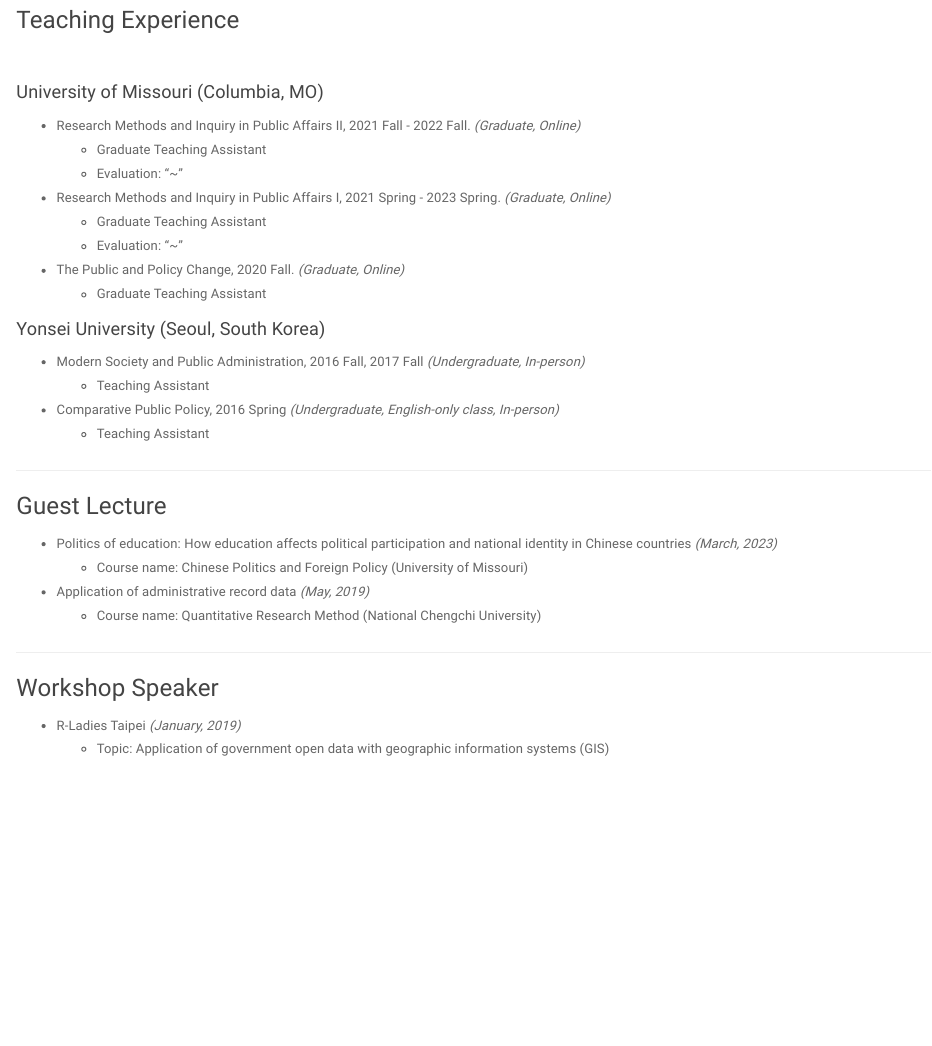
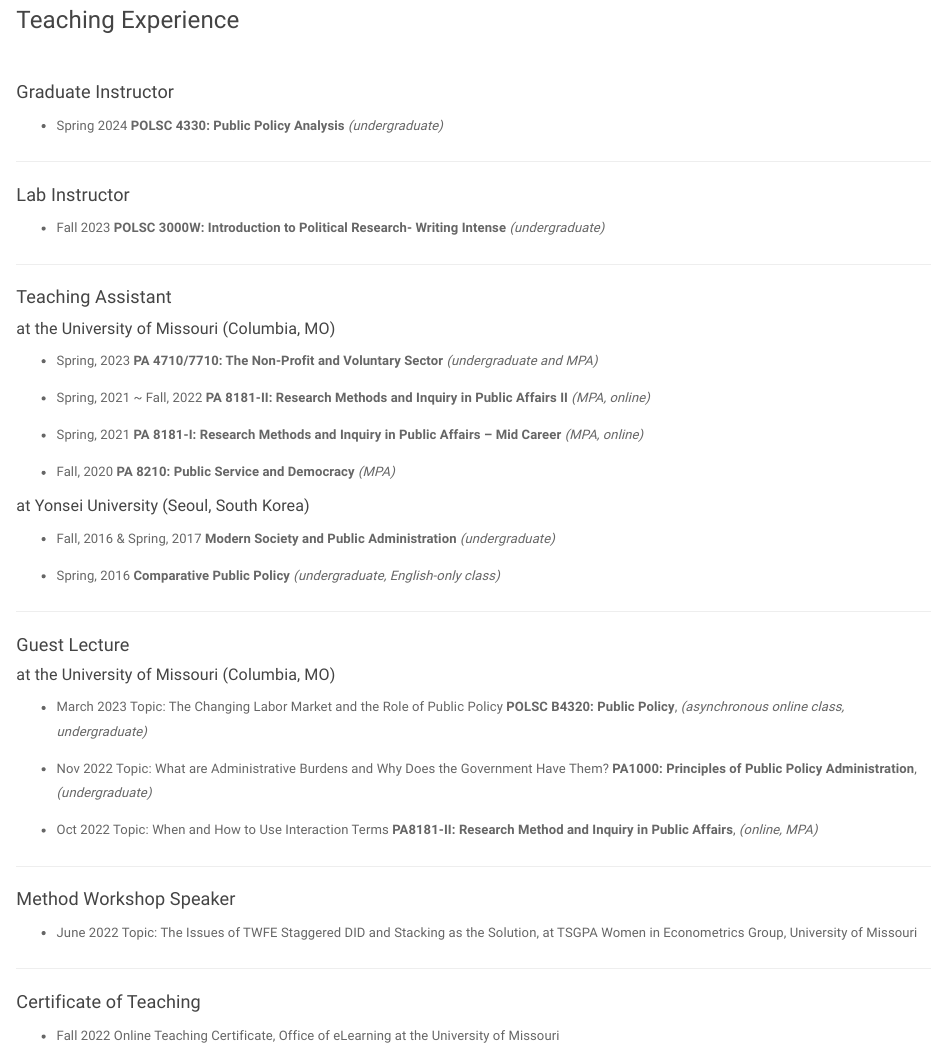
Before and after one commit to juhyunbae1106/juhyunbae1106.github.io, an R Markdown document (teaching.Rmd): the page in a window 1100 px wide, from 80 px down. Rendered offline with R 4.5, knitr and Pandoc, with nearby package versions; a font, style sheet, LaTeX package, included part or bibliography that could not be used is replaced or left out.

Commit message:
2308
2308

```diff
--- a/teaching.Rmd
+++ b/teaching.Rmd
@@ -8,40 +8,48 @@
 ### Teaching Experience
 <br>
 
-#### University of Missouri (Columbia, MO)
-* Research Methods and Inquiry in Public Affairs II, 2021 Fall - 2022 Fall. _(Graduate, Online)_
-  - Graduate Teaching Assistant
-  - Evaluation: "~"
-
-* Research Methods and Inquiry in Public Affairs I, 2021 Spring - 2023 Spring. _(Graduate, Online)_
-  - Graduate Teaching Assistant
-  - Evaluation: "~"
-
-* The Public and Policy Change, 2020 Fall. _(Graduate, Online)_
-  - Graduate Teaching Assistant
-
-#### Yonsei University (Seoul, South Korea)
-
-* Modern Society and Public Administration, 2016 Fall, 2017 Fall _(Undergraduate, In-person)_
-  - Teaching Assistant
-
-* Comparative Public Policy, 2016 Spring _(Undergraduate, English-only class, In-person)_
-  - Teaching Assistant
+#### Graduate Instructor
+* Spring 2024 __POLSC 4330: Public Policy Analysis__ _(undergraduate)_
 
 ------
 
-### Guest Lecture
-
-* Politics of education: How education affects political participation and national identity in Chinese countries _(March, 2023)_
-  - Course name: Chinese Politics and Foreign Policy (University of Missouri)
-
-* Application of administrative record data _(May, 2019)_
-  - Course name: Quantitative Research Method (National Chengchi University)
-
+#### Lab Instructor
+* Fall 2023 __POLSC 3000W: Introduction to Political Research- Writing Intense__ _(undergraduate)_
 
 ------
 
-### Workshop Speaker
+#### Teaching Assistant
+##### at the University of Missouri (Columbia, MO)
+* Spring, 2023 __PA 4710/7710: The Non-Profit and Voluntary Sector__ _(undergraduate and MPA)_
 
-* R-Ladies Taipei _(January, 2019)_
-  - Topic: Application of government open data with geographic information systems (GIS)
+* Spring, 2021 ~ Fall, 2022	__PA 8181-II: Research Methods and Inquiry in Public Affairs II__ _(MPA, online)_
+
+* Spring, 2021 __PA 8181-I: Research Methods and Inquiry in Public Affairs – Mid Career__ _(MPA, online)_
+
+* Fall, 2020	__PA 8210: Public Service and Democracy__ _(MPA)_
+
+##### at Yonsei University (Seoul, South Korea)
+* Fall, 2016 & Spring, 2017 __Modern Society and Public Administration__ _(undergraduate)_
+
+* Spring, 2016 __Comparative Public Policy__ _(undergraduate, English-only class)_
+
+------
+
+#### Guest Lecture
+##### at the University of Missouri (Columbia, MO)
+* March 2023 Topic: The Changing Labor Market and the Role of Public Policy __POLSC B4320: Public Policy__, _(asynchronous online class, undergraduate)_
+
+* Nov 2022	Topic: What are Administrative Burdens and Why Does the Government Have Them? __PA1000: Principles of Public Policy Administration__, _(undergraduate)_
+
+* Oct 2022	Topic: When and How to Use Interaction Terms __PA8181-II: Research Method and Inquiry in Public Affairs__, _(online, MPA)_
+
+------
+
+#### Method Workshop Speaker
+
+* June 2022 Topic: The Issues of TWFE Staggered DID and Stacking as the Solution, at TSGPA Women in Econometrics Group, University of Missouri
+
+------
+
+#### Certificate of Teaching
+* Fall 2022	Online Teaching Certificate, Office of eLearning at the University of Missouri
```
Also changed, not shown: contact.Rmd (+1 -1 lines), index.Rmd (+2 -2 lines), research.Rmd (+21 -7 lines), contact.html, files/CV_JB_202308_vers.pdf (added), index.html, research.html, teaching.html, 1 other file.
